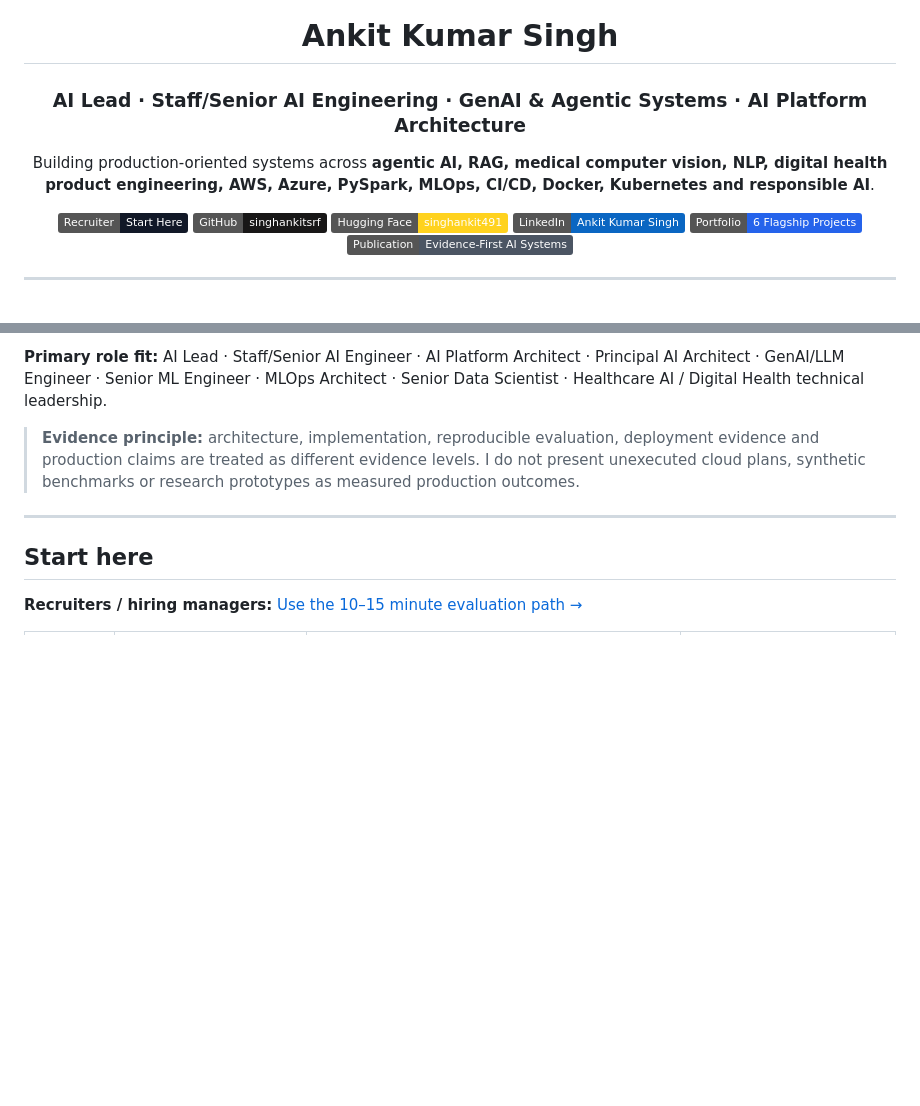
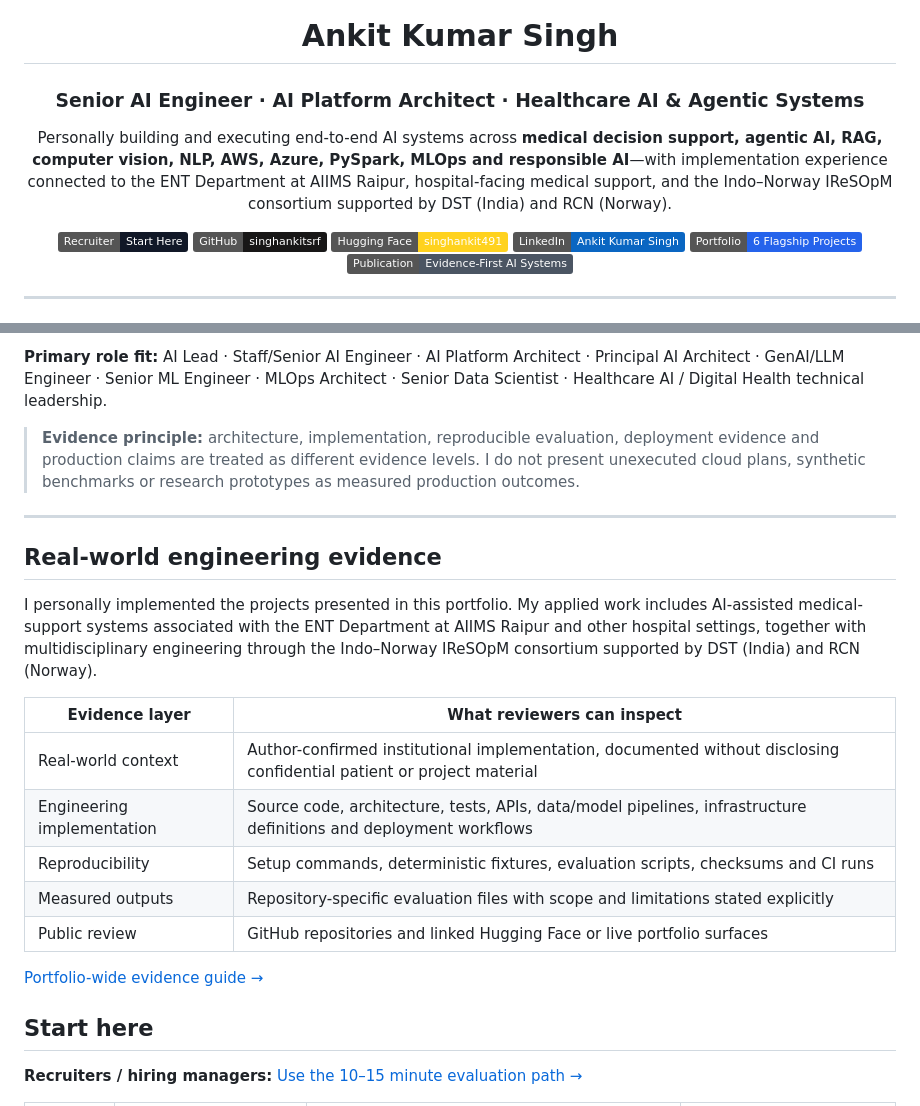
Before and after one commit to singhankitsrf/singhankitsrf, a Markdown page: README.md, 2 parts joined by grey strips. Rendered like a GitHub page; badges without logos; blank space fills up the shorter version.

Commit message:
Strengthen senior AI engineering positioning and evidence path

```diff
--- a/README.md
+++ b/README.md
@@ -2,9 +2,9 @@
 
 # Ankit Kumar Singh
 
-### AI Lead · Staff/Senior AI Engineering · GenAI & Agentic Systems · AI Platform Architecture
+### Senior AI Engineer · AI Platform Architect · Healthcare AI & Agentic Systems
 
-Building production-oriented systems across **agentic AI, RAG, medical computer vision, NLP, digital health product engineering, AWS, Azure, PySpark, MLOps, CI/CD, Docker, Kubernetes and responsible AI**.
+Personally building and executing end-to-end AI systems across **medical decision support, agentic AI, RAG, computer vision, NLP, AWS, Azure, PySpark, MLOps and responsible AI**—with implementation experience connected to the ENT Department at AIIMS Raipur, hospital-facing medical support, and the Indo–Norway IReSOpM consortium supported by DST (India) and RCN (Norway).
 
 [![Recruiter Start Here](https://img.shields.io/badge/Recruiter-Start%20Here-111827)](./RECRUITER_START_HERE.md)
 [![GitHub](https://img.shields.io/badge/GitHub-singhankitsrf-181717?logo=github)](https://github.com/singhankitsrf)
@@ -26,6 +26,21 @@ I build AI and digital products as **engineering systems**, not isolated noteboo
 > **Evidence principle:** architecture, implementation, reproducible evaluation, deployment evidence and production claims are treated as different evidence levels. I do not present unexecuted cloud plans, synthetic benchmarks or research prototypes as measured production outcomes.
 
 ---
+
+
+## Real-world engineering evidence
+
+I personally implemented the projects presented in this portfolio. My applied work includes AI-assisted medical-support systems associated with the ENT Department at AIIMS Raipur and other hospital settings, together with multidisciplinary engineering through the Indo–Norway IReSOpM consortium supported by DST (India) and RCN (Norway).
+
+| Evidence layer | What reviewers can inspect |
+|---|---|
+| Real-world context | Author-confirmed institutional implementation, documented without disclosing confidential patient or project material |
+| Engineering implementation | Source code, architecture, tests, APIs, data/model pipelines, infrastructure definitions and deployment workflows |
+| Reproducibility | Setup commands, deterministic fixtures, evaluation scripts, checksums and CI runs |
+| Measured outputs | Repository-specific evaluation files with scope and limitations stated explicitly |
+| Public review | GitHub repositories and linked Hugging Face or live portfolio surfaces |
+
+[Portfolio-wide evidence guide →](./PORTFOLIO_EVIDENCE.md)
 
 ## Start here
 
```
